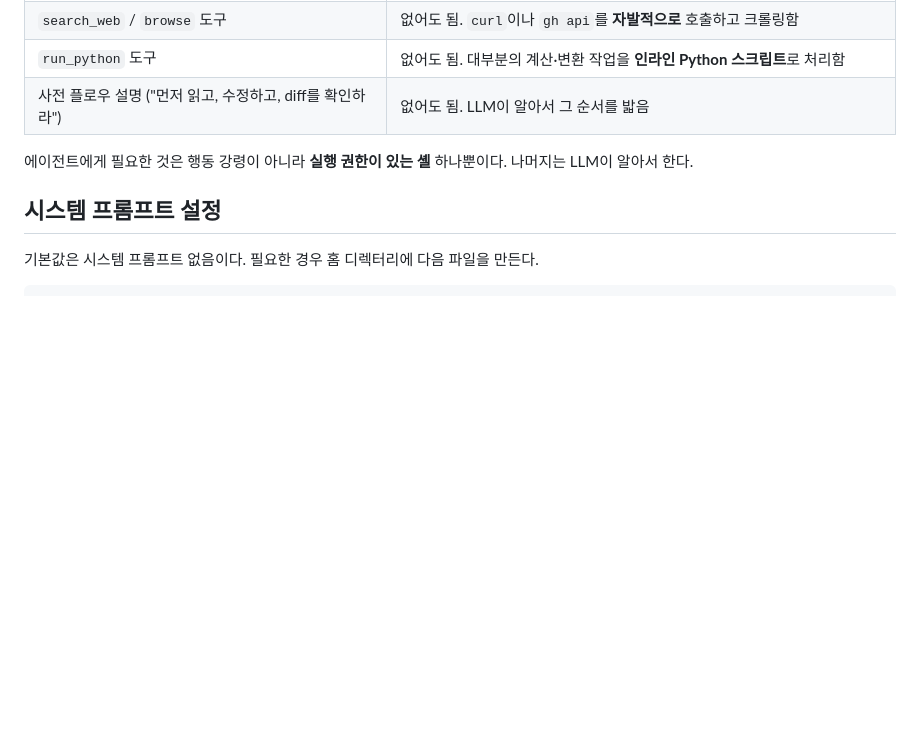
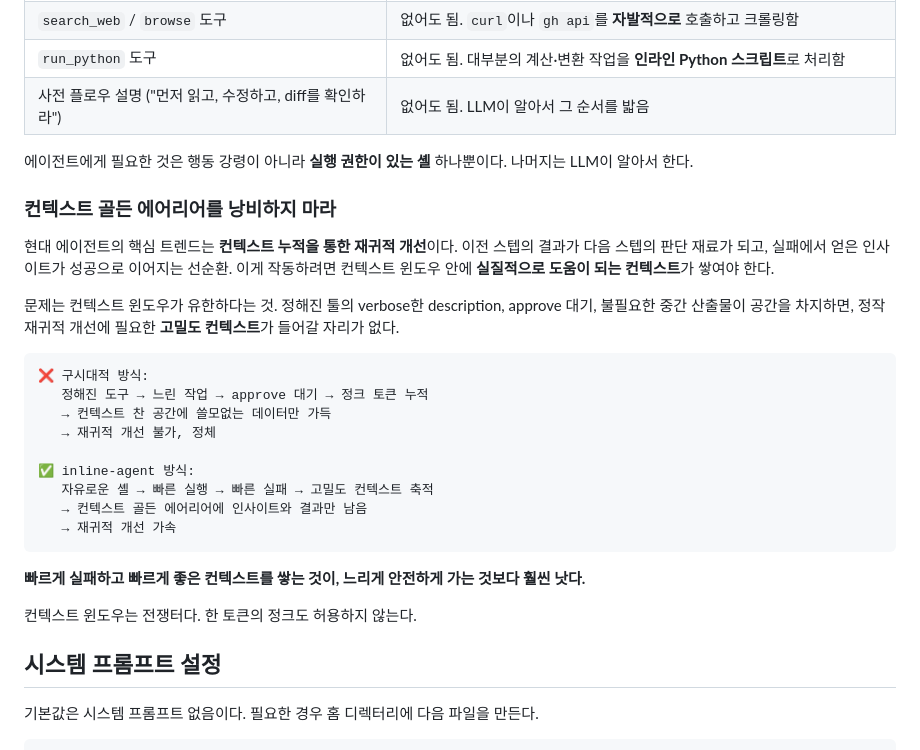
Before and after one commit to pinion05/inline-agent, a Markdown page: README.md, the part around the change. Drawn GitHub-style; blank space fills up the shorter version.

Commit message:
docs: 컨텍스트 골든 에어리어와 재귀적 개선 트렌드 섹션 추가
- 현대 에이전트의 핵심 트렌드: 컨텍스트 누적을 통한 재귀적 개선
- 정크 데이터가 컨텍스트 윈도우를 잠식하면 재귀적 개선 불가
- 빠르게 실패하고 고밀도 컨텍스트를 쌓는 것이 느리게 안전하게 가는 것보다 나음
- 구시대적 방식 vs inline-agent 방식 비교 추가

````diff
--- a/README.md
+++ b/README.md
@@ -190,6 +190,28 @@ inline-agent는:
 
 에이전트에게 필요한 것은 행동 강령이 아니라 **실행 권한이 있는 셸** 하나뿐이다. 나머지는 LLM이 알아서 한다.
 
+### 컨텍스트 골든 에어리어를 낭비하지 마라
+
+현대 에이전트의 핵심 트렌드는 **컨텍스트 누적을 통한 재귀적 개선**이다. 이전 스텝의 결과가 다음 스텝의 판단 재료가 되고, 실패에서 얻은 인사이트가 성공으로 이어지는 선순환. 이게 작동하려면 컨텍스트 윈도우 안에 **실질적으로 도움이 되는 컨텍스트**가 쌓여야 한다.
+
+문제는 컨텍스트 윈도우가 유한하다는 것. 정해진 툴의 verbose한 description, approve 대기, 불필요한 중간 산출물이 공간을 차지하면, 정작 재귀적 개선에 필요한 **고밀도 컨텍스트**가 들어갈 자리가 없다.
+
+```
+❌ 구시대적 방식:
+   정해진 도구 → 느린 작업 → approve 대기 → 정크 토큰 누적
+   → 컨텍스트 찬 공간에 쓸모없는 데이터만 가득
+   → 재귀적 개선 불가, 정체
+
+✅ inline-agent 방식:
+   자유로운 셸 → 빠른 실행 → 빠른 실패 → 고밀도 컨텍스트 축적
+   → 컨텍스트 골든 에어리어에 인사이트와 결과만 남음
+   → 재귀적 개선 가속
+```
+
+**빠르게 실패하고 빠르게 좋은 컨텍스트를 쌓는 것이, 느리게 안전하게 가는 것보다 훨씬 낫다.**
+
+컨텍스트 윈도우는 전쟁터다. 한 토큰의 정크도 허용하지 않는다.
+
 ## 시스템 프롬프트 설정
 
 기본값은 시스템 프롬프트 없음이다. 필요한 경우 홈 디렉터리에 다음 파일을 만든다.
````
